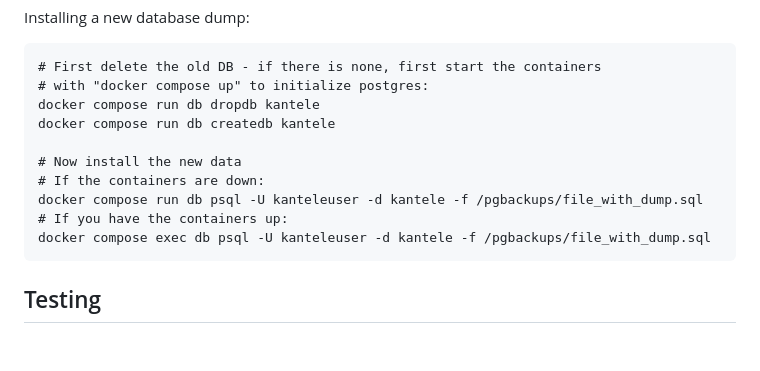
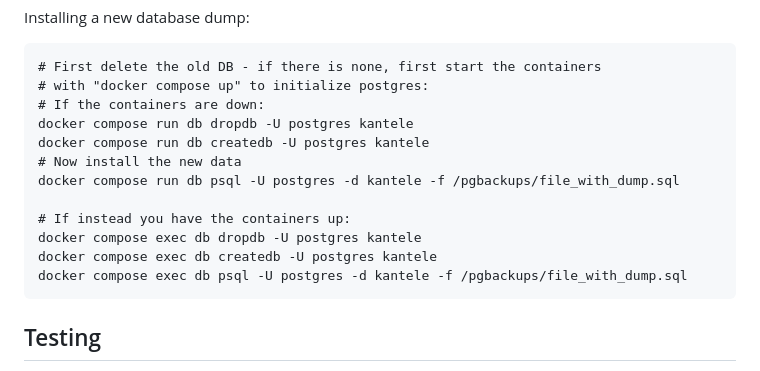
Before and after one commit to glormph/kantele, a Markdown page: README.md, the part around the change. Rendered like a GitHub page; blank space fills up the shorter version.

Commit message:
Slight correction of DB instructions

````diff
--- a/README.md
+++ b/README.md
@@ -73,14 +73,16 @@ Installing a new database dump:
 ```
 # First delete the old DB - if there is none, first start the containers
 # with "docker compose up" to initialize postgres:
-docker compose run db dropdb kantele
-docker compose run db createdb kantele
+# If the containers are down:
+docker compose run db dropdb -U postgres kantele
+docker compose run db createdb -U postgres kantele
+# Now install the new data
+docker compose run db psql -U postgres -d kantele -f /pgbackups/file_with_dump.sql
 
-# Now install the new data
-# If the containers are down:
-docker compose run db psql -U kanteleuser -d kantele -f /pgbackups/file_with_dump.sql
-# If you have the containers up:
-docker compose exec db psql -U kanteleuser -d kantele -f /pgbackups/file_with_dump.sql
+# If instead you have the containers up:
+docker compose exec db dropdb -U postgres kantele
+docker compose exec db createdb -U postgres kantele
+docker compose exec db psql -U postgres -d kantele -f /pgbackups/file_with_dump.sql
 ```
 
 ## Testing
````
